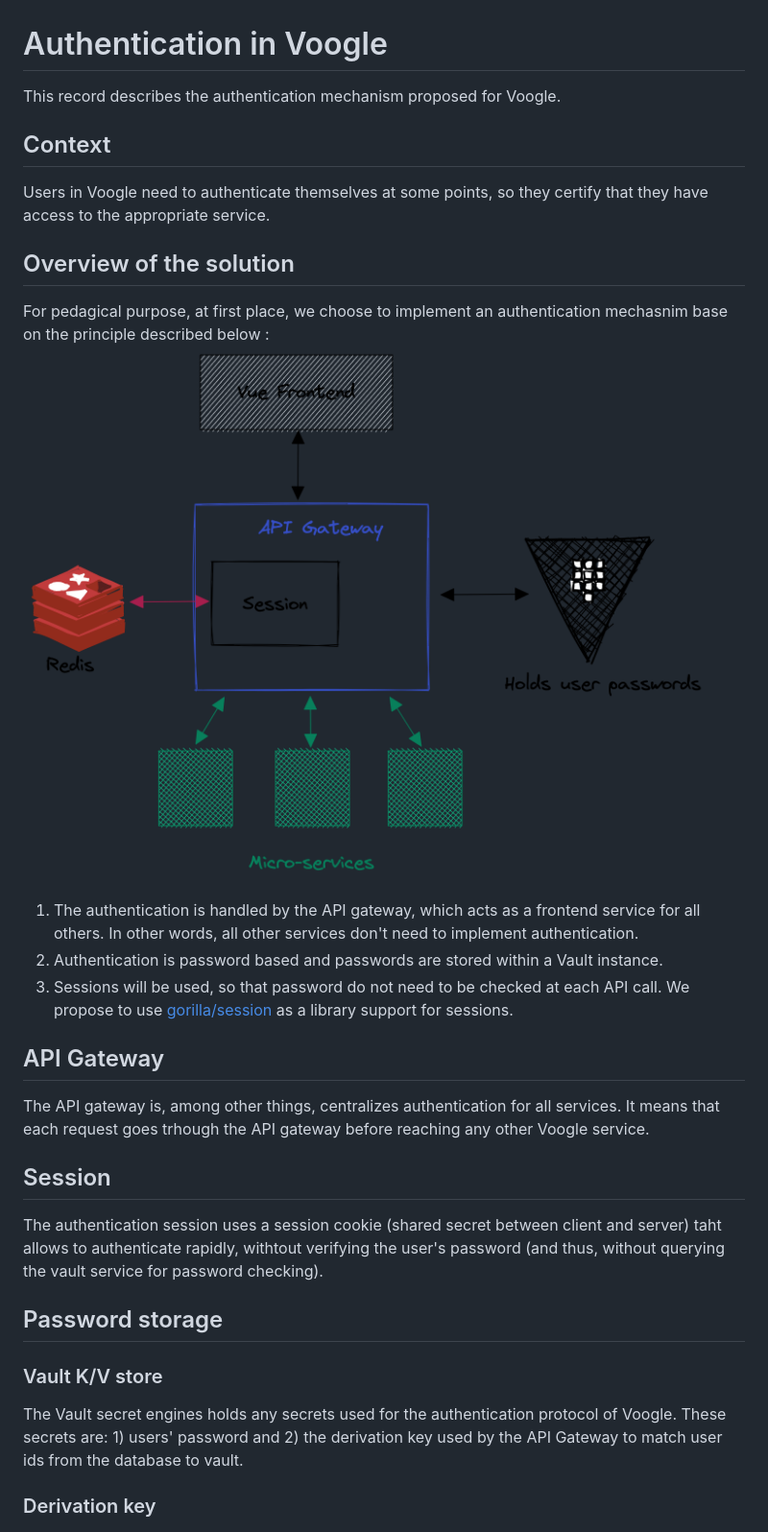
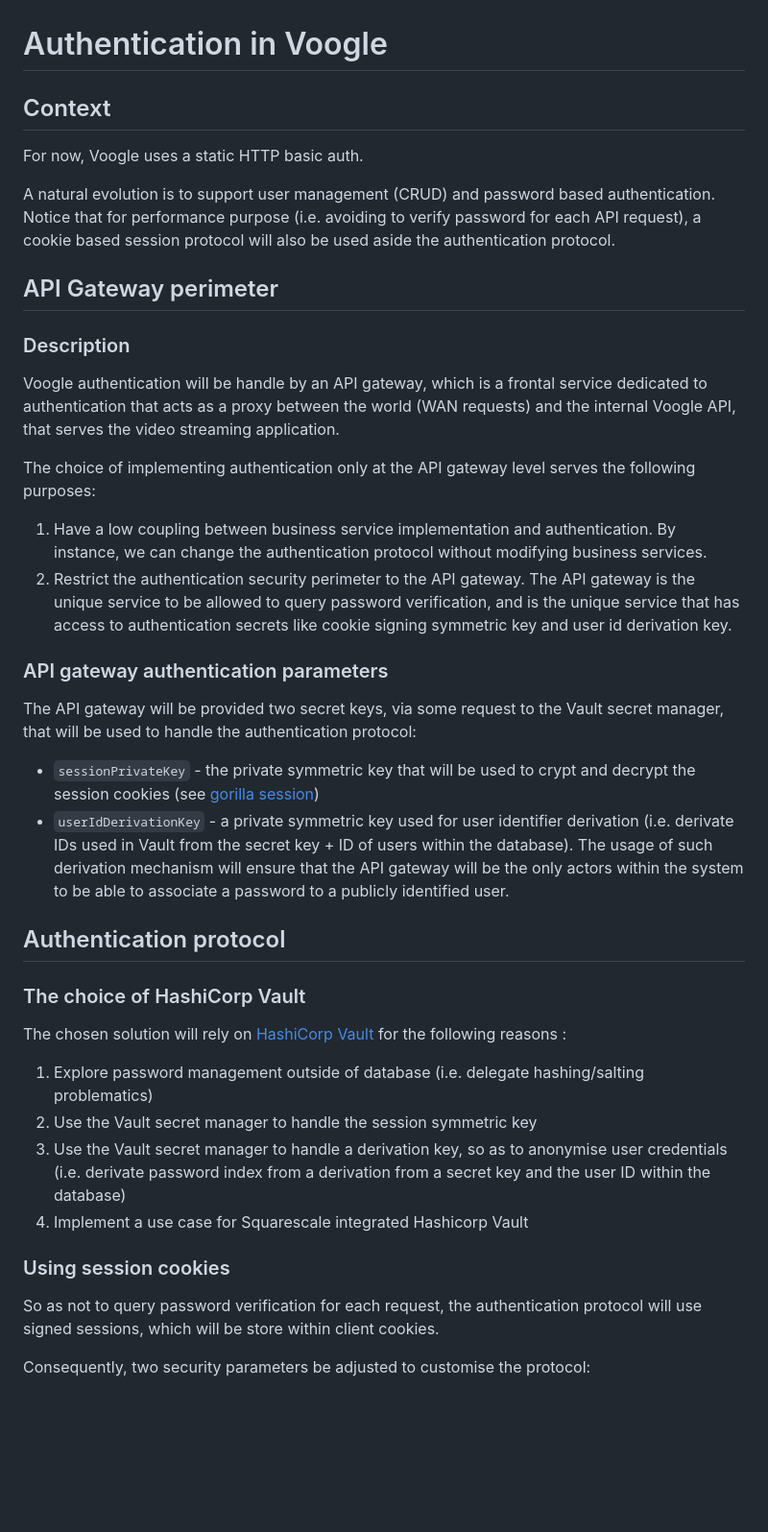
Before and after one commit to sogilis/Voogle, a Markdown page: docs/ADR/015-authentication.md, the part around the change printed below. Shown: that part at 96% size. Rendered like a GitHub page; pictures changed too: docs/archi/voogle-authent.png (deleted); blank space fills up the shorter version.

Commit message:
complete authentication specificaton (#598)
* complete authentication specificaton

* adding images on ADR section

Co-authored-by: Willy Malvault <willy@sogilis.com>

```diff
--- a/docs/ADR/015-authentication.md
+++ b/docs/ADR/015-authentication.md
@@ -1,25 +1,35 @@
 # Authentication in Voogle
-This record describes the authentication mechanism proposed for Voogle.
+## Context
+For now, Voogle uses a static HTTP basic auth.
 
-## Context
-Users in Voogle need to authenticate themselves at some points, so they certify that they have access to the appropriate service.
+A natural evolution is to support user management (CRUD) and password based authentication. Notice that for performance purpose (i.e. avoiding to verify password for each API request), a cookie based session protocol will also be used aside the authentication protocol.
 
-## Overview of the solution
-For pedagical purpose, at first place, we choose to implement an authentication mechasnim base on the principle described below :
-![voogle authentication schema](../archi/voogle-authent.png)
+## API Gateway perimeter
+### Description
+Voogle authentication will be handle by an API gateway, which is a frontal service dedicated to authentication that acts as a proxy between the world (WAN requests) and the internal Voogle API, that serves the video streaming application.
 
-1. The authentication is handled by the API gateway, which acts as a frontend service for all others. In other words, all other services don't need to implement authentication.
-2. Authentication is password based and passwords are stored within a Vault instance.
-3. Sessions will be used, so that password do not need to be checked at each API call. We propose to use [gorilla/session](https://pkg.go.dev/github.com/gorilla/sessions) as a library support for sessions.
+The choice of implementing authentication only at the API gateway level serves the following purposes:
 
-## API Gateway
-The API gateway is, among other things, centralizes authentication for all services. It means that each request goes trhough the API gateway before reaching any other Voogle service.
+1. Have a low coupling between business service implementation and authentication. By instance, we can change the authentication protocol without modifying business services.
+2. Restrict the authentication security perimeter to the API gateway. The API gateway is the unique service to be allowed to query password verification, and is the unique service that has access to authentication secrets like cookie signing symmetric key and user id derivation key.
 
-## Session
-The authentication session uses a session cookie (shared secret between client and server) taht allows to authenticate rapidly, withtout verifying the user's password (and thus, without querying the vault service for password checking).
+### API gateway authentication parameters
+The API gateway will be provided two secret keys, via some request to the Vault secret manager, that will be used to handle the authentication protocol:
 
-## Password storage
-### Vault K/V store
-The Vault secret engines holds any secrets used for the authentication protocol of Voogle. These secrets are: 1) users' password and 2) the derivation key used by the API Gateway to match user ids from the database to vault.
+- `sessionPrivateKey` - the private symmetric key that will be used to crypt and decrypt the session cookies (see [gorilla session](https://pkg.go.dev/github.com/gorilla/sessions))
+- `userIdDerivationKey` - a private symmetric key used for user identifier derivation (i.e. derivate IDs used in Vault from the secret key + ID of users within the database). The usage of such derivation mechanism will ensure that the API gateway will be the only actors within the system to be able to associate a password to a publicly identified user.
 
-### Derivation key
+## Authentication protocol
+### The choice of HashiCorp Vault
+The chosen solution will rely on [HashiCorp Vault](https://learn.hashicorp.com/vault) for the following reasons :
+
+1. Explore password management outside of database (i.e. delegate hashing/salting problematics)
+3. Use the Vault secret manager to handle the session symmetric key
+4. Use the Vault secret manager to handle a derivation key, so as to anonymise user credentials (i.e. derivate password index from a derivation from a secret key and the user ID within the database)
+5. Implement a use case for Squarescale integrated Hashicorp Vault
+
+### Using session cookies
+So as not to query password verification for each request, the authentication protocol will use signed sessions,  which will be  store within client cookies.
+
+Consequently, two security parameters be adjusted to customise the protocol:
+
```
Also changed, not shown: other parts of docs/ADR/015-authentication.md (+34 -0 lines), docs/ADR/images/voogle-authent-no-session.drawio.png (added), docs/ADR/images/voogle-authent-register.drawio.png (added), docs/ADR/images/voogle-authent-session.drawio.png (added).
